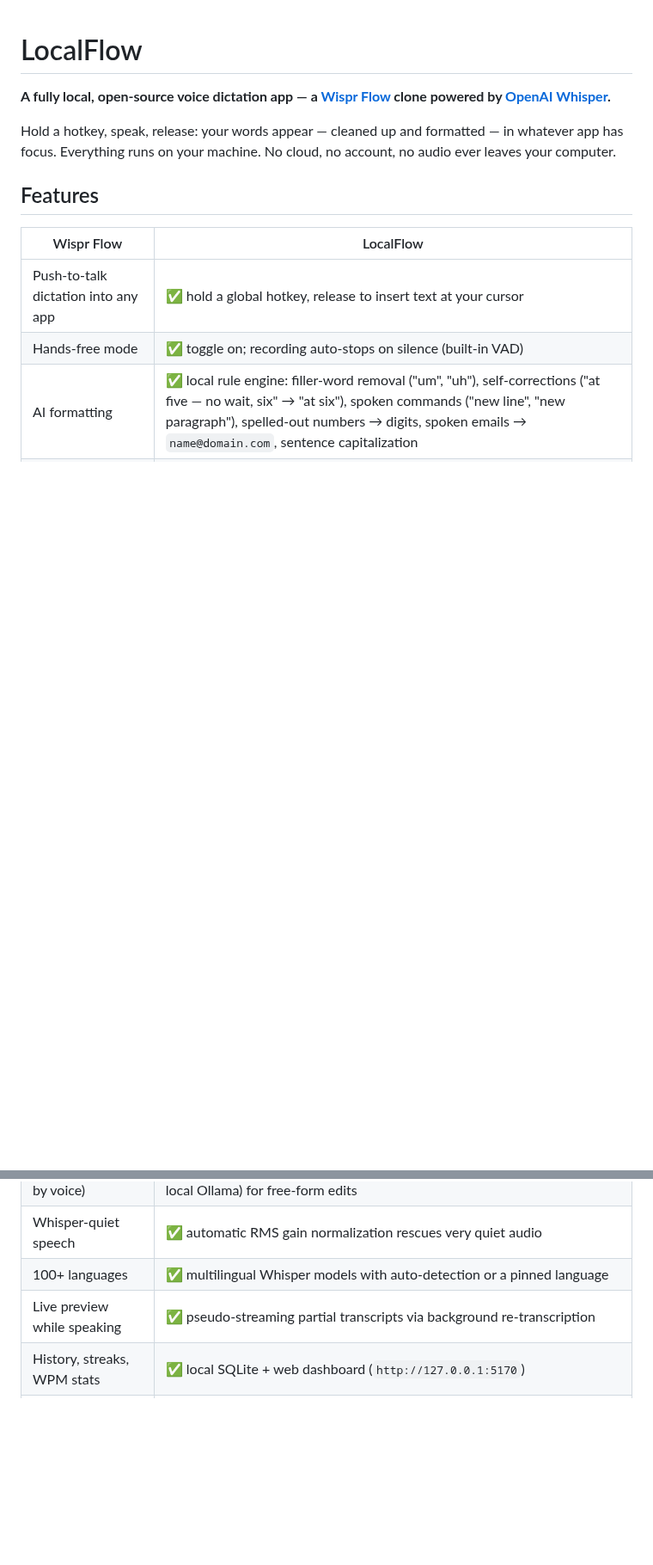
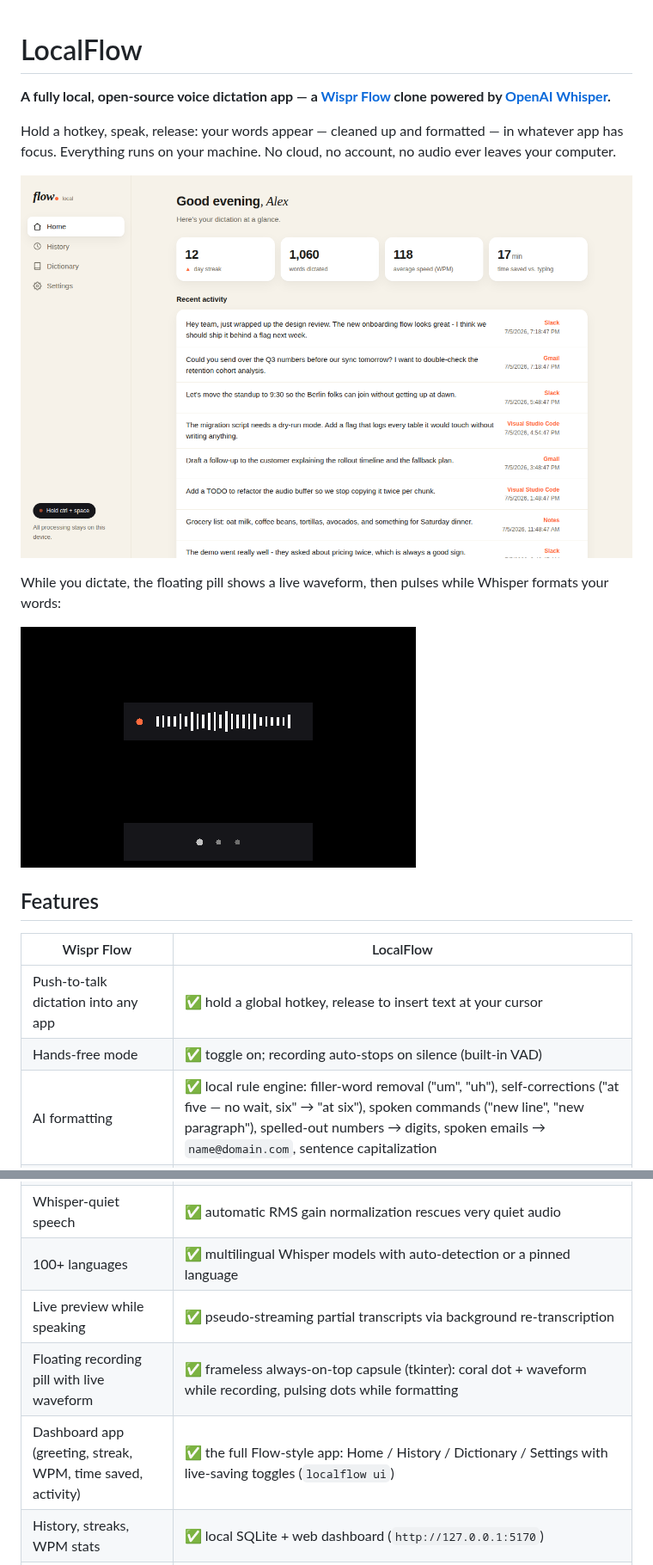
Before and after one commit to Beketovian/LocalFlow, a Markdown page: README.md, 2 parts joined by grey strips. Shown at 86% size. Drawn GitHub-style; pictures changed too: docs/screenshots/pill-processing.png (added), docs/screenshots/pill-recording.png (added), docs/screenshots/ui_home.png (added); blank space fills up the shorter version.

```diff
--- a/README.md
+++ b/README.md
@@ -3,6 +3,13 @@
 **A fully local, open-source voice dictation app — a [Wispr Flow](https://wisprflow.ai) clone powered by [OpenAI Whisper](https://github.com/openai/whisper).**
 
 Hold a hotkey, speak, release: your words appear — cleaned up and formatted — in whatever app has focus. Everything runs on your machine. No cloud, no account, no audio ever leaves your computer.
+
+![LocalFlow dashboard](docs/screenshots/ui_home.png)
+
+While you dictate, the floating pill shows a live waveform, then pulses while Whisper formats your words:
+
+![Recording pill - recording](docs/screenshots/pill-recording.png)
+![Recording pill - processing](docs/screenshots/pill-processing.png)
 
 ## Features
 
@@ -17,6 +24,8 @@ Hold a hotkey, speak, release: your words appear — cleaned up and formatted
 | Whisper-quiet speech | ✅ automatic RMS gain normalization rescues very quiet audio |
 | 100+ languages | ✅ multilingual Whisper models with auto-detection or a pinned language |
 | Live preview while speaking | ✅ pseudo-streaming partial transcripts via background re-transcription |
+| Floating recording pill with live waveform | ✅ frameless always-on-top capsule (tkinter): coral dot + waveform while recording, pulsing dots while formatting |
+| Dashboard app (greeting, streak, WPM, time saved, activity) | ✅ the full Flow-style app: Home / History / Dictionary / Settings with live-saving toggles (`localflow ui`) |
 | History, streaks, WPM stats | ✅ local SQLite + web dashboard (`http://127.0.0.1:5170`) |
 | Privacy | ✅ **stronger**: 100% offline — Wispr Flow sends audio to the cloud, LocalFlow never does |
 
```
Also changed, not shown: other parts of README.md (+2 -1 lines), docs/screenshots/ui_dictionary.png (added), docs/screenshots/ui_history.png (added), docs/screenshots/ui_settings.png (added), 8 other files.
